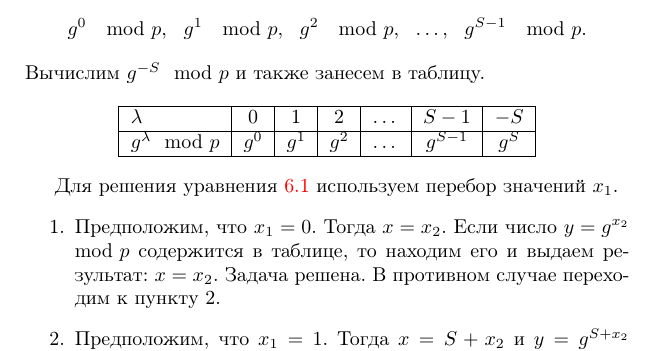
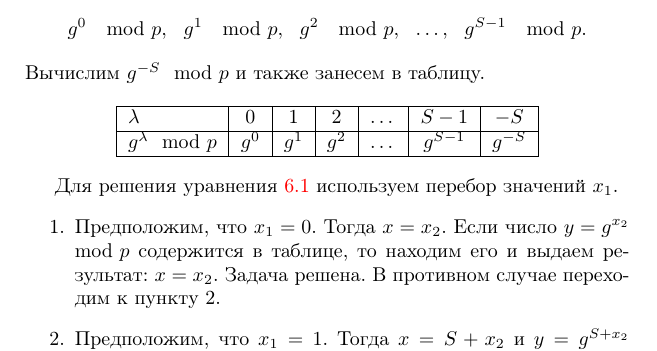
Before and after one commit to vlsergey/infosec, a LaTeX book (Information Security.tex, which reads el-gamal.tex): part of page 111 of 264, cut so that both start at the same text. Compiled offline with pdfLaTeX; a missing bibliography style is replaced by a similar one.

Commit message:
Corrected an index in el-gamal table.

```diff
--- a/el-gamal.tex
+++ b/el-gamal.tex
@@ -250,7 +250,7 @@
     \hline
     $\lambda $ & 0 & 1 & 2 & \dots & $S-1$ & $-S$ \\
     \hline
-    $g^{\lambda} \mod p$ & $g^{0}$ & $g^{1}$ & $g^{2}$ & \dots & $g^{S-1}$ & $g^S$ \\
+    $g^{\lambda} \mod p$ & $g^{0}$ & $g^{1}$ & $g^{2}$ & \dots & $g^{S-1}$ & $g^{-S}$ \\
     \hline
 \end{tabular} \end{center}
 
```
